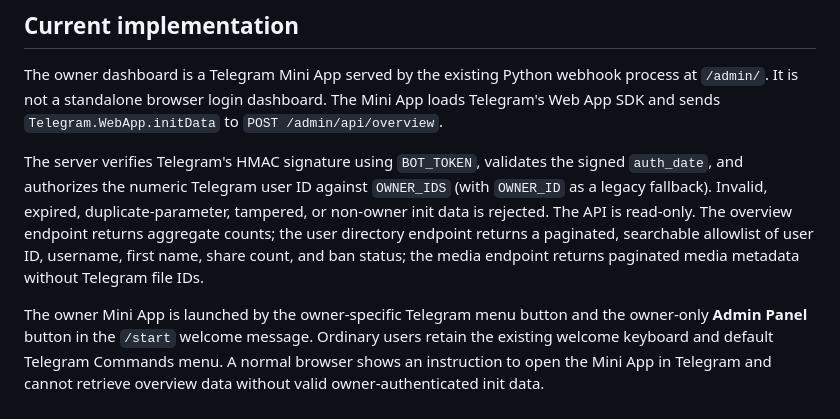
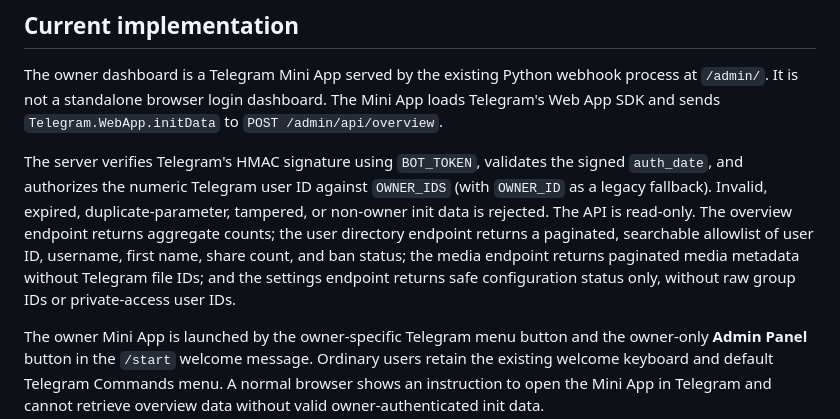
Before and after one commit to helloeveryone100200-cell/blue-bot, a Markdown page: docs/ADMIN_API_SECURITY_PLAN.md, the part around the change. Rendered like a GitHub page.

Commit message:
Document safe read-only bot settings status API

```diff
--- a/docs/ADMIN_API_SECURITY_PLAN.md
+++ b/docs/ADMIN_API_SECURITY_PLAN.md
@@ -4,7 +4,7 @@
 
 The owner dashboard is a Telegram Mini App served by the existing Python webhook process at `/admin/`. It is not a standalone browser login dashboard. The Mini App loads Telegram's Web App SDK and sends `Telegram.WebApp.initData` to `POST /admin/api/overview`.
 
-The server verifies Telegram's HMAC signature using `BOT_TOKEN`, validates the signed `auth_date`, and authorizes the numeric Telegram user ID against `OWNER_IDS` (with `OWNER_ID` as a legacy fallback). Invalid, expired, duplicate-parameter, tampered, or non-owner init data is rejected. The API is read-only. The overview endpoint returns aggregate counts; the user directory endpoint returns a paginated, searchable allowlist of user ID, username, first name, share count, and ban status; the media endpoint returns paginated media metadata without Telegram file IDs.
+The server verifies Telegram's HMAC signature using `BOT_TOKEN`, validates the signed `auth_date`, and authorizes the numeric Telegram user ID against `OWNER_IDS` (with `OWNER_ID` as a legacy fallback). Invalid, expired, duplicate-parameter, tampered, or non-owner init data is rejected. The API is read-only. The overview endpoint returns aggregate counts; the user directory endpoint returns a paginated, searchable allowlist of user ID, username, first name, share count, and ban status; the media endpoint returns paginated media metadata without Telegram file IDs; and the settings endpoint returns safe configuration status only, without raw group IDs or private-access user IDs.
 
 The owner Mini App is launched by the owner-specific Telegram menu button and the owner-only **Admin Panel** button in the `/start` welcome message. Ordinary users retain the existing welcome keyboard and default Telegram Commands menu. A normal browser shows an instruction to open the Mini App in Telegram and cannot retrieve overview data without valid owner-authenticated init data.
 
```
